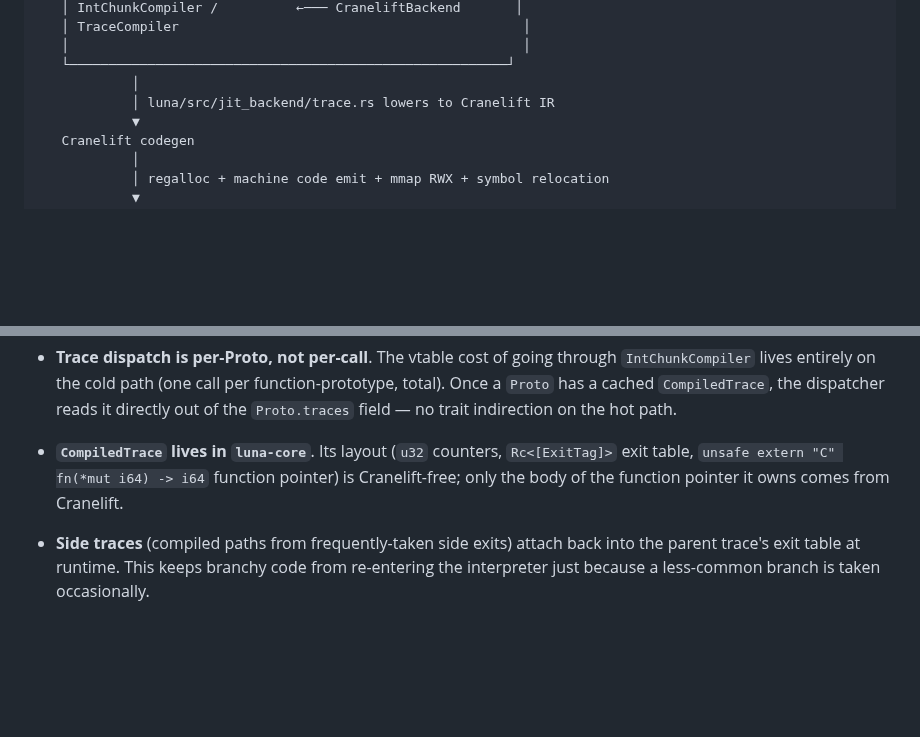
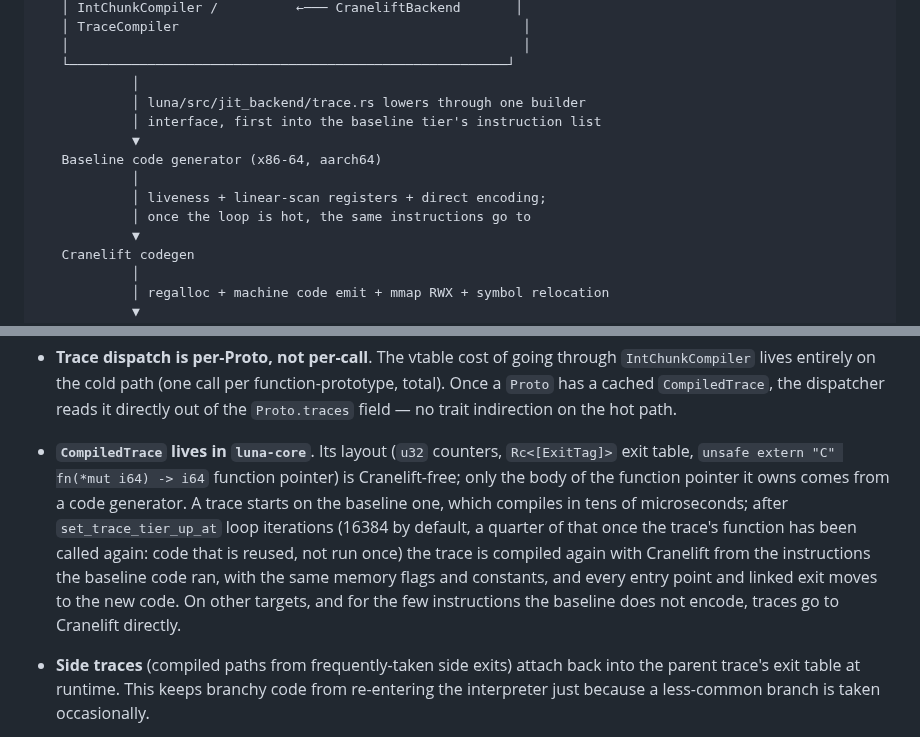
Before and after one commit to goliajp/luna, a Markdown page: docs/architecture.md, 2 parts joined by grey strips. Drawn GitHub-style; blank space fills up the shorter version.

```diff
--- a/docs/architecture.md
+++ b/docs/architecture.md
@@ -190,7 +190,13 @@ pipeline:
    │                                                          │
    └────────────────────────────────────────────────────────┘
             │
-            │ luna/src/jit_backend/trace.rs lowers to Cranelift IR
+            │ luna/src/jit_backend/trace.rs lowers through one builder
+            │ interface, first into the baseline tier's instruction list
+            ▼
+   Baseline code generator (x86-64, aarch64)
+            │
+            │ liveness + linear-scan registers + direct encoding;
+            │ once the loop is hot, the same instructions go to
             ▼
    Cranelift codegen
             │
@@ -218,7 +224,15 @@ Key properties:
 - **`CompiledTrace` lives in `luna-core`**. Its layout (`u32` counters,
   `Rc<[ExitTag]>` exit table, `unsafe extern "C" fn(*mut i64) -> i64`
   function pointer) is Cranelift-free; only the body of the function
-  pointer it owns comes from Cranelift.
+  pointer it owns comes from a code generator. A trace starts on the
+  baseline one, which compiles in tens of microseconds; after
+  `set_trace_tier_up_at` loop iterations (16384 by default, a quarter of
+  that once the trace's function has been called again: code that is
+  reused, not run once) the trace is compiled again with Cranelift from
+  the instructions the baseline code ran, with the same memory flags and
+  constants, and every entry point and linked exit moves to the new code.
+  On other targets, and for the few instructions the baseline does not
+  encode, traces go to Cranelift directly.
 
 - **Side traces** (compiled paths from frequently-taken side exits)
   attach back into the parent trace's exit table at runtime. This keeps
```
Also changed, not shown: CHANGELOG.md (+14 -0 lines), docs/performance.md (+2 -0 lines).
